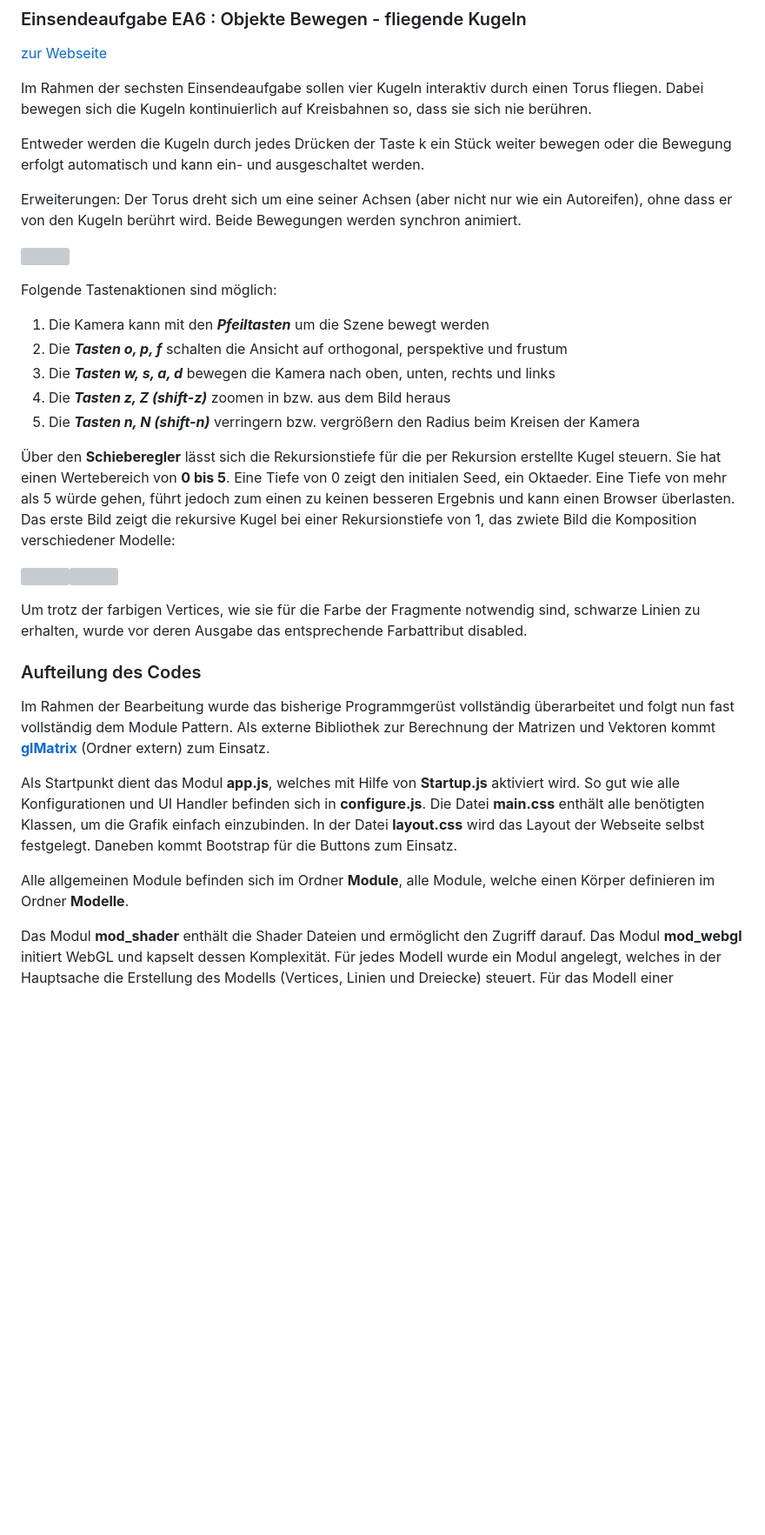
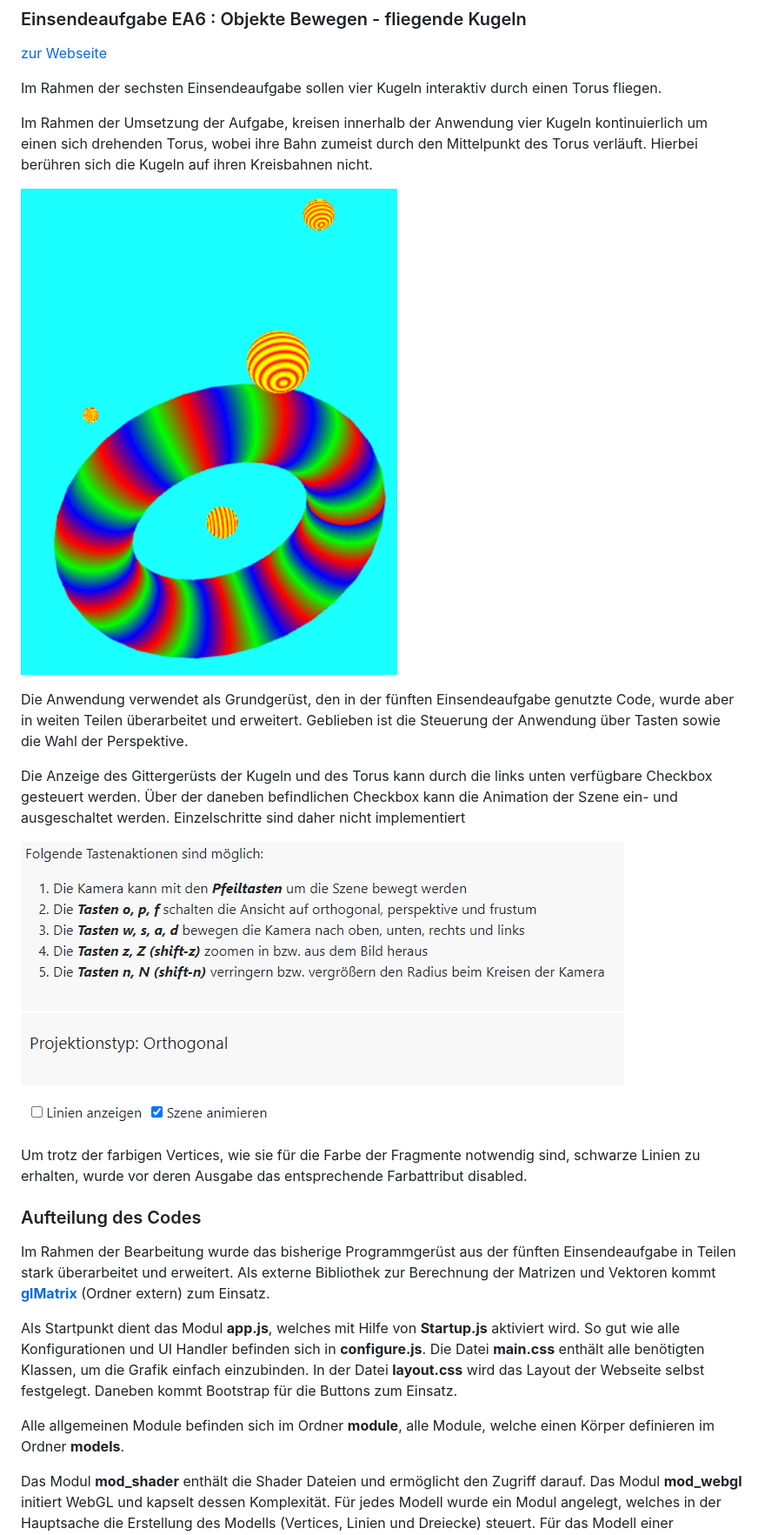
Before and after one commit to ChristianKitte/GvtMoveObjects, a Markdown page: README.md, the part around the change printed below. Shown: that part at 87% size. Drawn GitHub-style; pictures changed too: assets/2022-11-24-15-39-59-image.png (added), assets/2022-11-24-15-44-36-image.png (added); blank space fills up the shorter version; grey boxes are pictures that could not be loaded.

Commit message:
Textarbeit index.html und Readme.md

```diff
--- a/README.md
+++ b/README.md
@@ -17,28 +17,23 @@ Informatics**
 
 [zur Webseite](https://gvt.ckitte.de/ea6/)
 
-Im Rahmen der sechsten Einsendeaufgabe sollen vier Kugeln interaktiv durch einen Torus fliegen. Dabei bewegen sich die Kugeln kontinuierlich auf Kreisbahnen so,
-dass sie sich nie berühren.
+Im Rahmen der sechsten Einsendeaufgabe sollen vier Kugeln interaktiv durch einen Torus fliegen.
 
-Entweder werden die Kugeln durch jedes Drücken der Taste k ein Stück weiter bewegen oder die Bewegung erfolgt automatisch und kann ein- und ausgeschaltet werden.
-
-Erweiterungen: Der Torus dreht sich um eine seiner Achsen (aber nicht nur wie ein Autoreifen), ohne dass er von den Kugeln berührt wird. Beide Bewegungen werden synchron animiert.
-
-![](assets/2022-11-19-12-35-05-image.png)
-
-Folgende Tastenaktionen sind möglich:
-
-1. Die Kamera kann mit den ***Pfeiltasten*** um die Szene bewegt werden
-2. Die ***Tasten o, p, f*** schalten die Ansicht auf orthogonal, perspektive und frustum
-3. Die ***Tasten w, s, a, d*** bewegen die Kamera nach oben, unten, rechts und links
-4. Die ***Tasten z, Z (shift-z)*** zoomen in bzw. aus dem Bild heraus
-5. Die ***Tasten n, N (shift-n)*** verringern bzw. vergrößern den Radius beim Kreisen der Kamera
-
-Über den **Schieberegler** lässt sich die Rekursionstiefe für die per Rekursion erstellte Kugel steuern. Sie hat einen Wertebereich von **0 bis 5**. Eine Tiefe von 0 zeigt den initialen Seed, ein Oktaeder. Eine Tiefe von mehr als 5 würde gehen, führt jedoch zum einen zu keinen besseren Ergebnis und kann einen Browser überlasten. Das erste Bild zeigt die rekursive Kugel bei einer Rekursionstiefe von 1, das zwiete Bild die Komposition verschiedener Modelle:
+Im Rahmen der Umsetzung der Aufgabe, kreisen innerhalb der Anwendung vier Kugeln kontinuierlich um einen sich drehenden Torus, wobei ihre Bahn zumeist durch den Mittelpunkt des Torus verläuft. Hierbei berühren sich die Kugeln auf ihren Kreisbahnen nicht.
 
 
 
-![](assets/2022-11-19-13-03-35-image.png)![](assets/2022-11-19-13-05-08-image.png)
+![](assets/2022-11-24-15-44-36-image.png)
+
+
+
+Die Anwendung verwendet als Grundgerüst, den in der fünften Einsendeaufgabe genutzte Code, wurde aber in weiten Teilen überarbeitet und erweitert. Geblieben ist die Steuerung der Anwendung über Tasten sowie die Wahl der Perspektive.
+
+Die Anzeige des Gittergerüsts der Kugeln und des Torus kann durch die links unten verfügbare Checkbox gesteuert werden. Über der daneben befindlichen Checkbox kann die Animation der Szene ein- und ausgeschaltet werden. Einzelschritte sind daher nicht implementiert
+
+
+
+![](assets/2022-11-24-15-39-59-image.png)
 
 
 
@@ -46,11 +41,11 @@ Um trotz der farbigen Vertices, wie sie für die Farbe der Fragmente notwendig s
 
 ### Aufteilung des Codes
 
-Im Rahmen der Bearbeitung wurde das bisherige Programmgerüst vollständig überarbeitet und folgt nun fast vollständig dem Module Pattern. Als externe Bibliothek zur Berechnung der Matrizen und Vektoren kommt [**glMatrix**](https://glmatrix.net/)  (Ordner extern) zum Einsatz.
+Im Rahmen der Bearbeitung wurde das bisherige Programmgerüst aus der fünften Einsendeaufgabe in Teilen stark überarbeitet und erweitert. Als externe Bibliothek zur Berechnung der Matrizen und Vektoren kommt [**glMatrix**](https://glmatrix.net/)  (Ordner extern) zum Einsatz.
 
 Als Startpunkt dient das Modul **app.js**, welches mit Hilfe von **Startup.js** aktiviert wird. So gut wie alle Konfigurationen und UI Handler befinden sich in **configure.js**. Die Datei **main.css** enthält alle benötigten Klassen, um die Grafik einfach einzubinden. In der Datei **layout.css** wird das Layout der Webseite selbst festgelegt. Daneben kommt Bootstrap für die Buttons zum Einsatz.
 
-Alle allgemeinen Module befinden sich im Ordner **Module**, alle Module, welche einen Körper definieren im Ordner **Modelle**.
+Alle allgemeinen Module befinden sich im Ordner **module**, alle Module, welche einen Körper definieren im Ordner **models**.
 
 Das Modul **mod_shader** enthält die Shader Dateien und ermöglicht den Zugriff darauf. Das Modul **mod_webgl** initiert WebGL und kapselt dessen Komplexität.  Für jedes Modell wurde ein Modul angelegt, welches in der Hauptsache die Erstellung des Modells (Vertices, Linien und Dreiecke) steuert. Für das Modell einer rekursiven Kugel ist ebenso dessen gesamte Programmlogik dort vorhanden.
 
```
Also changed, not shown: other parts of README.md (+20 -1 lines), assets/2022-11-24-15-54-36-image.png (added), 2 other files.
